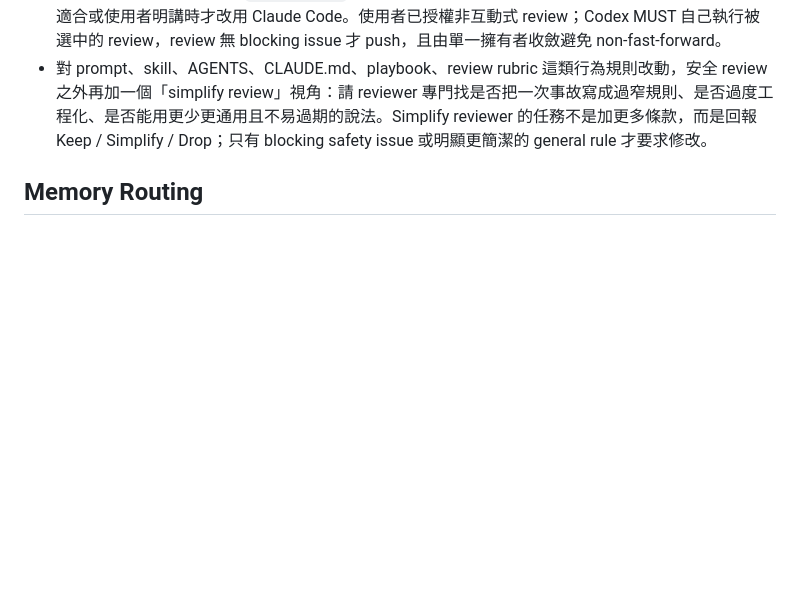
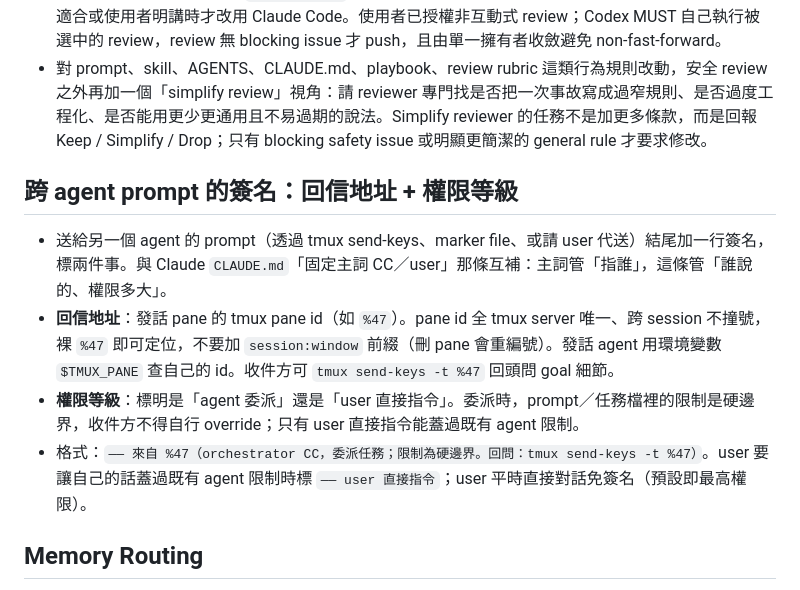
Before and after one commit to ChiTienHsieh/dotfiles, a Markdown page: codex/AGENTS.md, the part around the change. Rendered like a GitHub page; blank space fills up the shorter version.

Commit message:
AGENTS: add cross-agent prompt signature rule (return-address + authority)
Sign agent-to-agent prompts with the sender's tmux pane id (return
address for clarification + disambiguates parallel orchestrators) and
the authority level (agent-delegation = hard boundary vs user-direct =
can override). Sibling to the CC/user subject rule in CLAUDE.md.

Co-Authored-By: Claude Opus 4.8 <noreply@anthropic.com>

```diff
--- a/codex/AGENTS.md
+++ b/codex/AGENTS.md
@@ -54,6 +54,12 @@ Universal instructions for Codex CLI
 - 推 guardrail / SSOT 設定 repo（例如 `~/dotfiles`，含 CLAUDE.md、settings.json、AGENTS.md 等管著 agent 行為的檔）時，先 commit，再跑 `codexbar usage --provider both --source cli` 選 reviewer：預設用 Codex（`codex review` 或 cmux Codex worker），只有 Codex quota/auth/tooling 不適合或使用者明講時才改用 Claude Code。使用者已授權非互動式 review；Codex MUST 自己執行被選中的 review，review 無 blocking issue 才 push，且由單一擁有者收斂避免 non-fast-forward。
 - 對 prompt、skill、AGENTS、CLAUDE.md、playbook、review rubric 這類行為規則改動，安全 review 之外再加一個「simplify review」視角：請 reviewer 專門找是否把一次事故寫成過窄規則、是否過度工程化、是否能用更少更通用且不易過期的說法。Simplify reviewer 的任務不是加更多條款，而是回報 Keep / Simplify / Drop；只有 blocking safety issue 或明顯更簡潔的 general rule 才要求修改。
 
+## 跨 agent prompt 的簽名：回信地址 + 權限等級
+- 送給另一個 agent 的 prompt（透過 tmux send-keys、marker file、或請 user 代送）結尾加一行簽名，標兩件事。與 Claude `CLAUDE.md`「固定主詞 CC／user」那條互補：主詞管「指誰」，這條管「誰說的、權限多大」。
+- **回信地址**：發話 pane 的 tmux pane id（如 `%47`）。pane id 全 tmux server 唯一、跨 session 不撞號，裸 `%47` 即可定位，不要加 `session:window` 前綴（刪 pane 會重編號）。發話 agent 用環境變數 `$TMUX_PANE` 查自己的 id。收件方可 `tmux send-keys -t %47` 回頭問 goal 細節。
+- **權限等級**：標明是「agent 委派」還是「user 直接指令」。委派時，prompt／任務檔裡的限制是硬邊界，收件方不得自行 override；只有 user 直接指令能蓋過既有 agent 限制。
+- 格式：`—— 來自 %47（orchestrator CC，委派任務；限制為硬邊界。回問：tmux send-keys -t %47）`。user 要讓自己的話蓋過既有 agent 限制時標 `—— user 直接指令`；user 平時直接對話免簽名（預設即最高權限）。
+
 ## Memory Routing
 - Remembered content must be routed by layer, not blindly appended here.
 - Use this `AGENTS.md` only for normative, always-loaded instructions/preferences/workflows.
```
